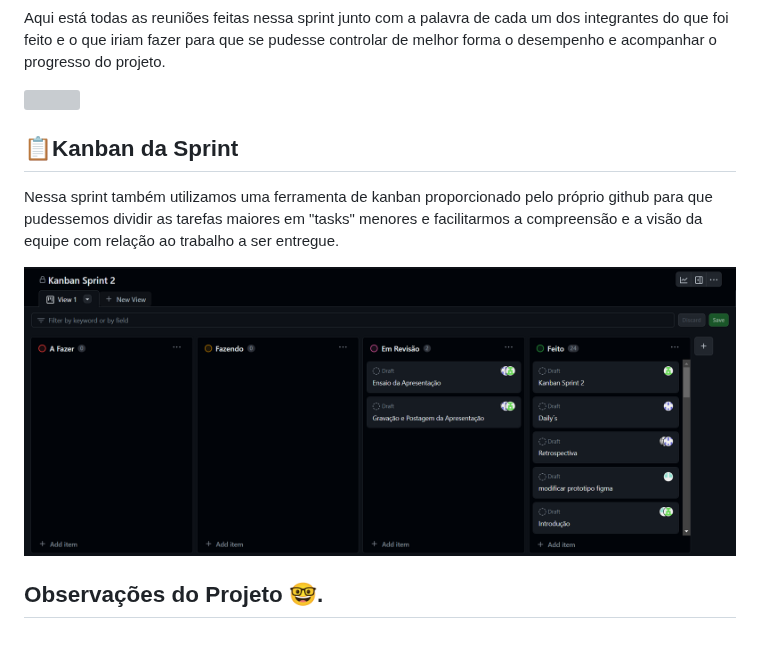
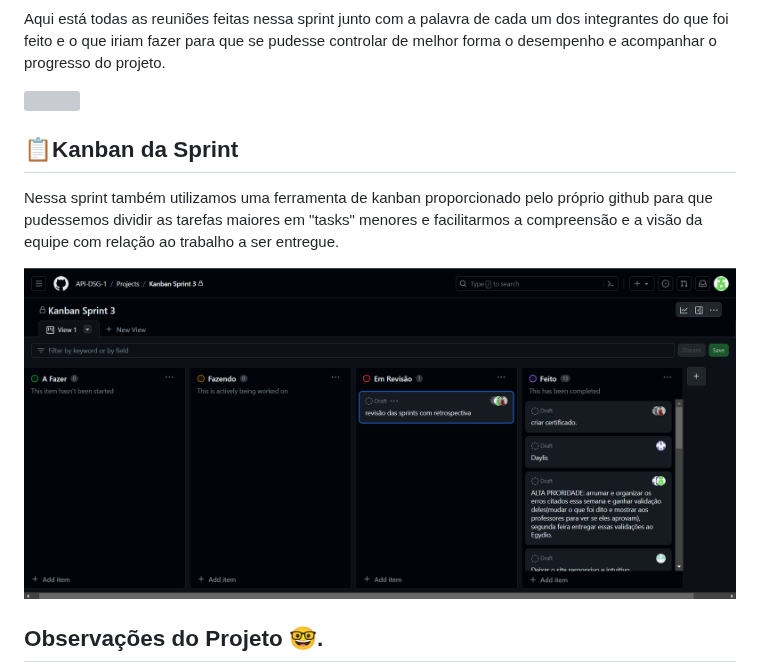
Before and after one commit to API-DSG-1/Projeto-API, a Markdown page: Sprint 3/README.md, the part around one of its changes. Rendered like a GitHub page; blank space fills up the shorter version; grey boxes are pictures that could not be loaded.

```diff
--- a/Sprint 3/README.md
+++ b/Sprint 3/README.md
@@ -81,7 +81,7 @@ Podemos ver que a pricípio tudo ocorreu como planejado até que perto da data d
 </p>
 
 <p align="center">
-  <img src="img/KanbanSprint2.png">
+  <img src="img/Kanban3.png">
 </p>
 
 <h2>
```
Also changed, not shown: other parts of Sprint 3/README.md (+4 -4 lines).
